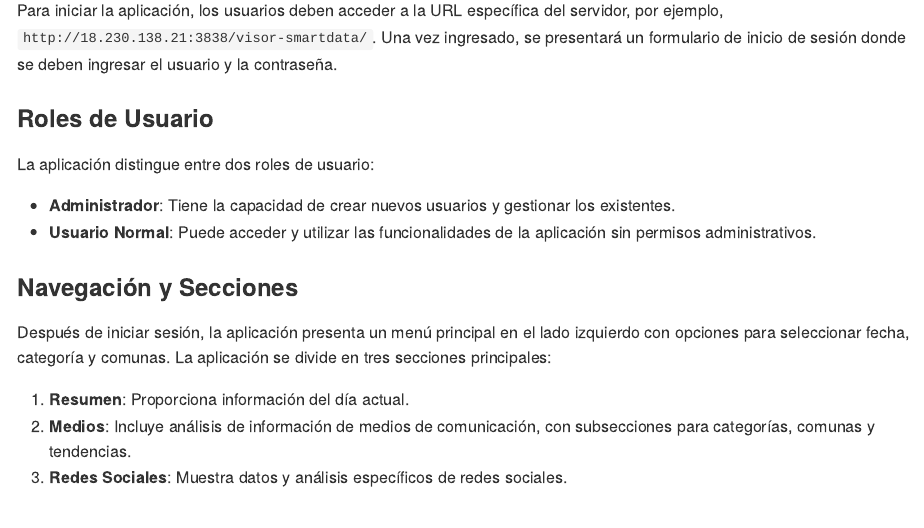
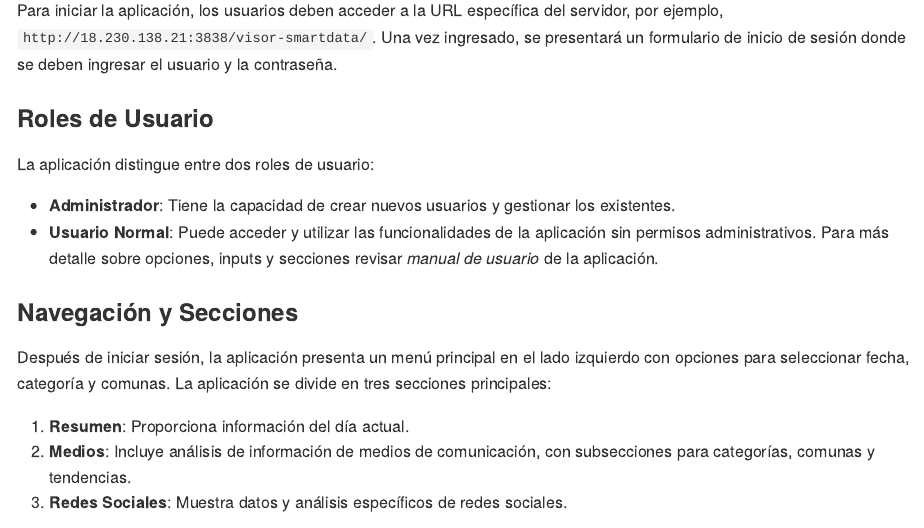
Before and after one commit to SmartDataUC/visor-smartdata, a Quarto document (README.qmd): the page in a window 1100 px wide, from 4180 px down. The pictures show the output file README.md that the author committed with the source, drawn offline in the style of GitHub.

Commit message:
referencia manual de usuario a README

```diff
--- a/README.qmd
+++ b/README.qmd
@@ -110,7 +110,7 @@ Para iniciar la aplicación, los usuarios deben acceder a la URL específica del
 La aplicación distingue entre dos roles de usuario:
 
 - **Administrador**: Tiene la capacidad de crear nuevos usuarios y gestionar los existentes.
-- **Usuario Normal**: Puede acceder y utilizar las funcionalidades de la aplicación sin permisos administrativos.
+- **Usuario Normal**: Puede acceder y utilizar las funcionalidades de la aplicación sin permisos administrativos. Para más detalle sobre opciones, inputs y secciones revisar *manual de usuario* de la aplicación.
 
 ### Navegación y Secciones
 Después de iniciar sesión, la aplicación presenta un menú principal en el lado izquierdo con opciones para seleccionar fecha, categoría y comunas. La aplicación se divide en tres secciones principales:
```
Also changed, not shown: README.md.
